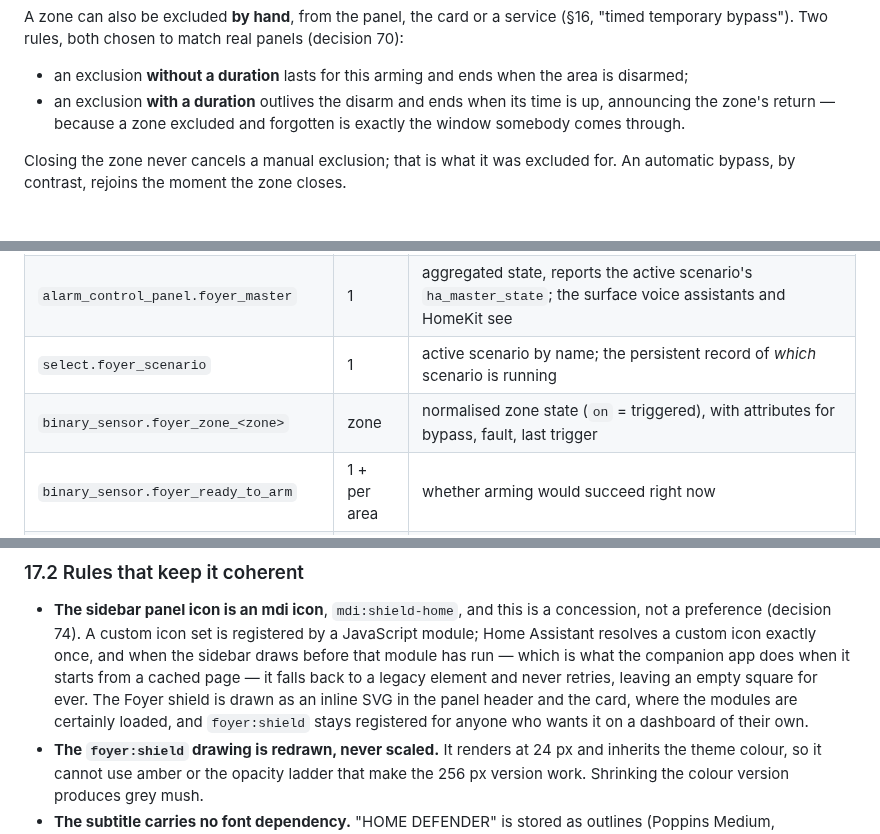
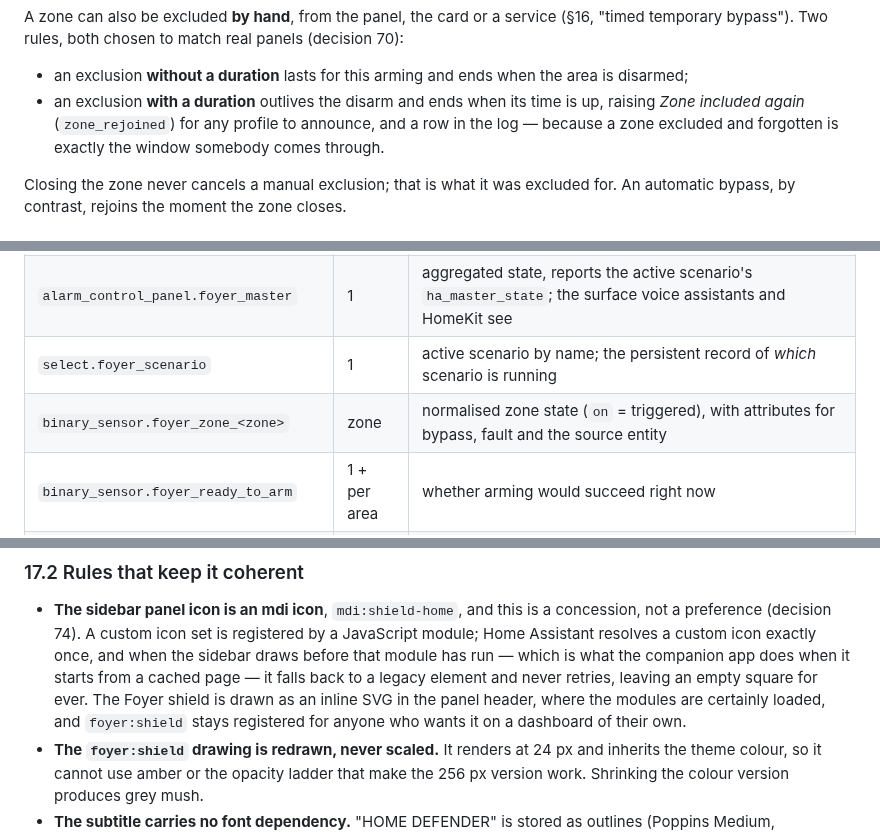
Before and after one commit to foyer-labs/Foyer-Home-Defender, a Markdown page: docs/SPEC.md, 3 parts joined by grey strips. Drawn GitHub-style.

```diff
--- a/docs/SPEC.md
+++ b/docs/SPEC.md
@@ -594,7 +595,8 @@ A zone can also be excluded **by hand**, from the panel, the card or a service
 - an exclusion **without a duration** lasts for this arming and ends when the
   area is disarmed;
 - an exclusion **with a duration** outlives the disarm and ends when its time is
-  up, announcing the zone's return — because a zone excluded and forgotten is
+  up, raising *Zone included again* (`zone_rejoined`) for any profile to
+  announce, and a row in the log — because a zone excluded and forgotten is
   exactly the window somebody comes through.
 
 Closing the zone never cancels a manual exclusion; that is what it was excluded
@@ -2053,7 +2065,7 @@ enough for the user to tell the cases apart.
 | `alarm_control_panel.foyer_<area>` | area | real area state; arms and disarms that area. Whether a code is needed is Foyer's answer (§8.2) |
 | `alarm_control_panel.foyer_master` | 1 | aggregated state, reports the active scenario's `ha_master_state`; the surface voice assistants and HomeKit see |
 | `select.foyer_scenario` | 1 | active scenario by name; the persistent record of *which* scenario is running |
-| `binary_sensor.foyer_zone_<zone>` | zone | normalised zone state (`on` = triggered), with attributes for bypass, fault, last trigger |
+| `binary_sensor.foyer_zone_<zone>` | zone | normalised zone state (`on` = triggered), with attributes for bypass, fault and the source entity |
 | `binary_sensor.foyer_ready_to_arm` | 1 + per area | whether arming would succeed right now |
 | `binary_sensor.foyer_fault` | 1 | any zone in fault |
 | `sensor.foyer_open_zones` | 1 | count, with the list as an attribute |
@@ -2406,8 +2419,8 @@ rendition.
   and when the sidebar draws before that module has run — which is what the
   companion app does when it starts from a cached page — it falls back to a
   legacy element and never retries, leaving an empty square for ever. The
-  Foyer shield is drawn as an inline SVG in the panel header and the card,
-  where the modules are certainly loaded, and `foyer:shield` stays registered
+  Foyer shield is drawn as an inline SVG in the panel header, where the
+  modules are certainly loaded, and `foyer:shield` stays registered
   for anyone who wants it on a dashboard of their own.
 - **The `foyer:shield` drawing is redrawn, never scaled.** It renders at 24 px
   and inherits the theme colour, so it cannot use amber or the opacity ladder
```
Also changed, not shown: other parts of docs/SPEC.md (+34 -22 lines).
